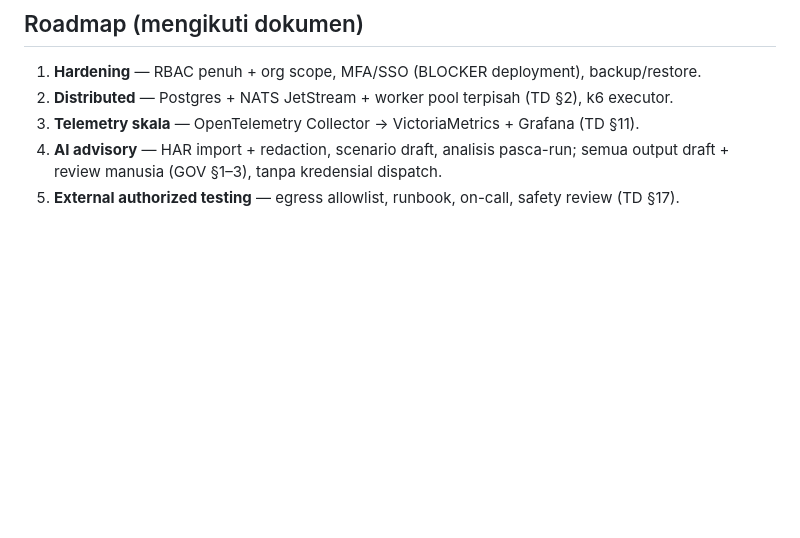
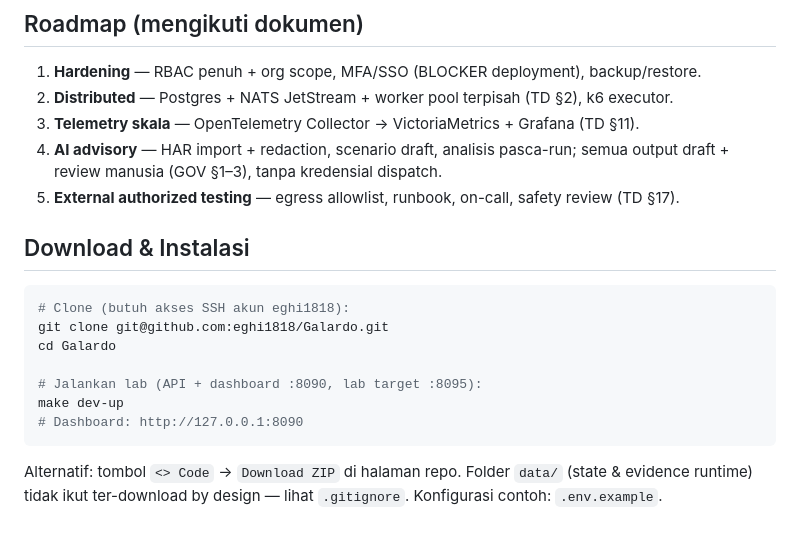
Before and after one commit to eghi1818/Galardo, a Markdown page: README.md, the part around the change. Drawn GitHub-style; blank space fills up the shorter version.

Commit message:
docs: README — download & installation section

````diff
--- a/README.md
+++ b/README.md
@@ -128,3 +128,19 @@ make test    # 38 checks: validasi scenario, idempotency, preflight,
 4. **AI advisory** — HAR import + redaction, scenario draft, analisis pasca-run; semua output
    draft + review manusia (GOV §1–3), tanpa kredensial dispatch.
 5. **External authorized testing** — egress allowlist, runbook, on-call, safety review (TD §17).
+
+## Download & Instalasi
+
+```bash
+# Clone (butuh akses SSH akun eghi1818):
+git clone git@github.com:eghi1818/Galardo.git
+cd Galardo
+
+# Jalankan lab (API + dashboard :8090, lab target :8095):
+make dev-up
+# Dashboard: http://127.0.0.1:8090
+```
+
+Alternatif: tombol `<> Code` → `Download ZIP` di halaman repo.
+Folder `data/` (state & evidence runtime) tidak ikut ter-download by design —
+lihat `.gitignore`. Konfigurasi contoh: `.env.example`.
````
